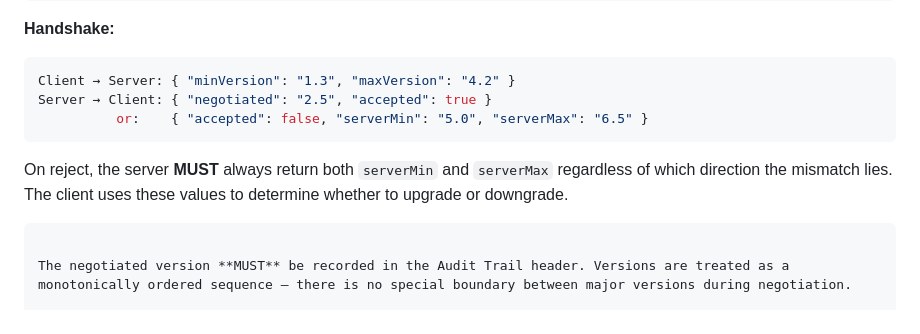
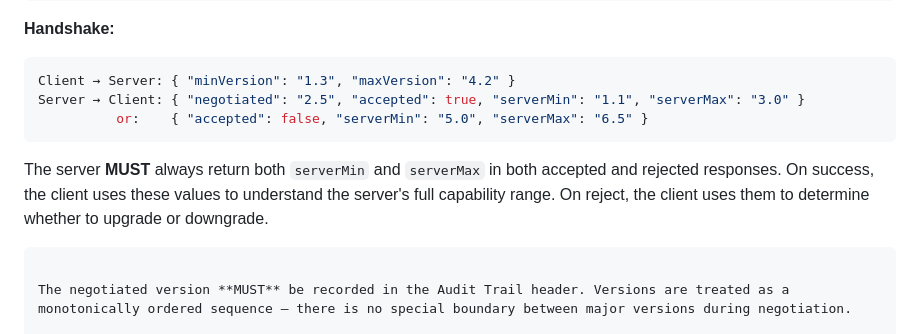
Before and after one commit to constarik/uvs, a Markdown page: SPEC.md, the part around the change. GitHub-like rendering.

Commit message:
serverMin+serverMax in both accepted and rejected responses

````diff
--- a/SPEC.md
+++ b/SPEC.md
@@ -165,11 +165,11 @@ intersection : empty → reject
 **Handshake:**
 ```json
 Client → Server: { "minVersion": "1.3", "maxVersion": "4.2" }
-Server → Client: { "negotiated": "2.5", "accepted": true }
+Server → Client: { "negotiated": "2.5", "accepted": true, "serverMin": "1.1", "serverMax": "3.0" }
           or:    { "accepted": false, "serverMin": "5.0", "serverMax": "6.5" }
 ```
 
-On reject, the server **MUST** always return both `serverMin` and `serverMax` regardless of which direction the mismatch lies. The client uses these values to determine whether to upgrade or downgrade.
+The server **MUST** always return both `serverMin` and `serverMax` in both accepted and rejected responses. On success, the client uses these values to understand the server's full capability range. On reject, the client uses them to determine whether to upgrade or downgrade.
 ```
 
 The negotiated version **MUST** be recorded in the Audit Trail header. Versions are treated as a monotonically ordered sequence — there is no special boundary between major versions during negotiation.
````
